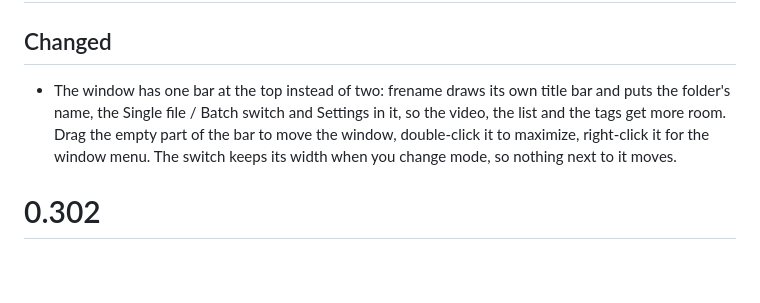
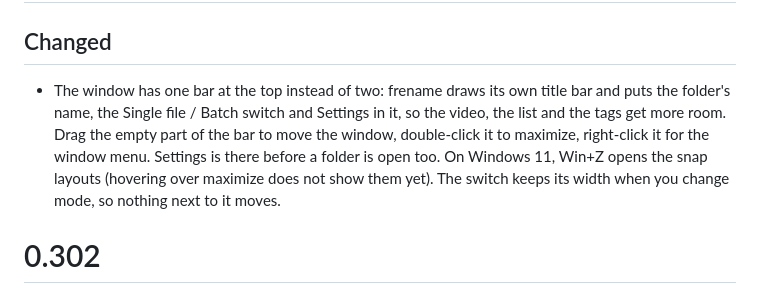
Before and after one commit to Zelenov/frename, a Markdown page: version.md, the part around the change. GitHub-like rendering; blank space fills up the shorter version.

```diff
--- a/version.md
+++ b/version.md
@@ -1,6 +1,6 @@
 # 0.303
 ## Changed
-- The window has one bar at the top instead of two: frename draws its own title bar and puts the folder's name, the Single file / Batch switch and Settings in it, so the video, the list and the tags get more room. Drag the empty part of the bar to move the window, double-click it to maximize, right-click it for the window menu. The switch keeps its width when you change mode, so nothing next to it moves.
+- The window has one bar at the top instead of two: frename draws its own title bar and puts the folder's name, the Single file / Batch switch and Settings in it, so the video, the list and the tags get more room. Drag the empty part of the bar to move the window, double-click it to maximize, right-click it for the window menu. Settings is there before a folder is open too. On Windows 11, Win+Z opens the snap layouts (hovering over maximize does not show them yet). The switch keeps its width when you change mode, so nothing next to it moves.
 
 # 0.302
 ## Fixed
```
Also changed, not shown: docs/design/design-system.md (+11 -2 lines), docs/guide.md (+1 -1 lines), docs/frename-screenshot-batch.jpg, 13 other files.
